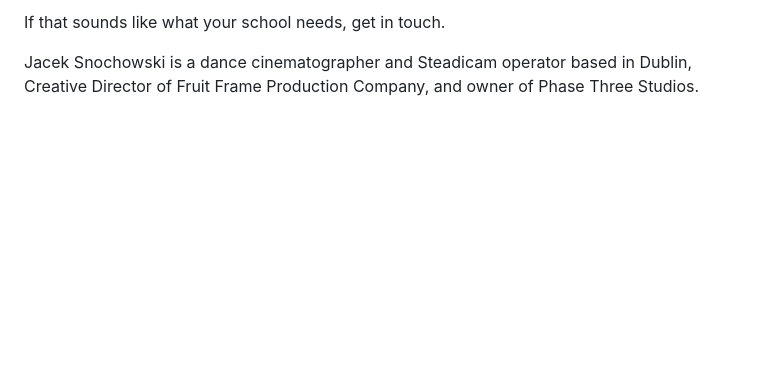
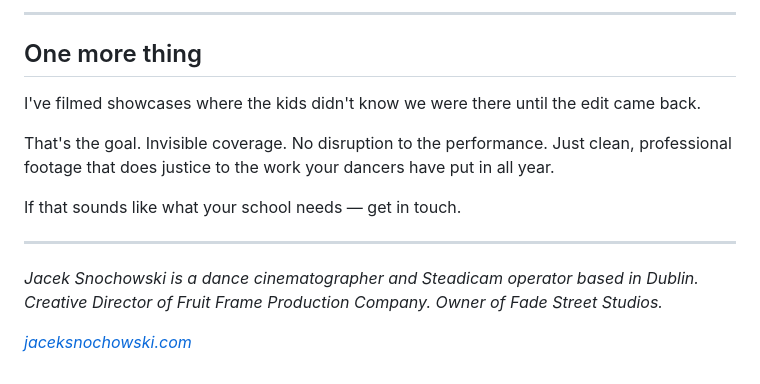
Before and after one commit to jaceksnochowski-FruitFrame/my-website, a Markdown page: content/journal/2026-04-14-why-your-dance-school-showcase-deserves-more-than-one-camera.md, the part around one of its changes. GitHub-like rendering; blank space fills up the shorter version.

```diff
--- a/content/journal/2026-04-14-why-your-dance-school-showcase-deserves-more-than-one-camera.md
+++ b/content/journal/2026-04-14-why-your-dance-school-showcase-deserves-more-than-one-camera.md
@@ -60,4 +65,16 @@ That is the goal. Invisible coverage. No disruption to the performance. Just cle
 
-If that sounds like what your school needs, get in touch.
+---
 
-Jacek Snochowski is a dance cinematographer and Steadicam operator based in Dublin, Creative Director of Fruit Frame Production Company, and owner of Phase Three Studios.
+## One more thing
+
+I've filmed showcases where the kids didn't know we were there until the edit came back.
+
+That's the goal. Invisible coverage. No disruption to the performance. Just clean, professional footage that does justice to the work your dancers have put in all year.
+
+If that sounds like what your school needs — get in touch.
+
+---
+
+*Jacek Snochowski is a dance cinematographer and Steadicam operator based in Dublin. Creative Director of Fruit Frame Production Company. Owner of Fade Street Studios.*
+
+*[jaceksnochowski.com](https://jaceksnochowski.com)*
```
Also changed, not shown: other parts of content/journal/2026-04-14-why-your-dance-school-showcase-deserves-more-than-one-camera.md (+32 -27 lines).
